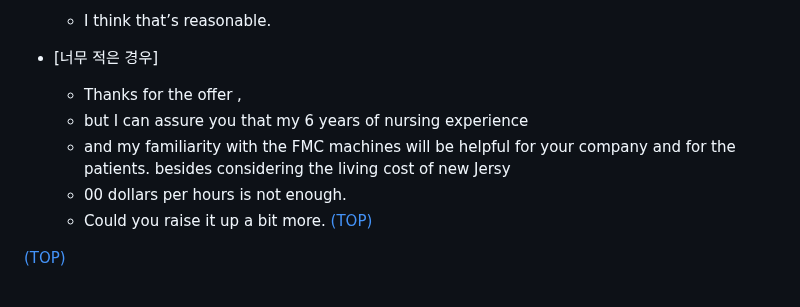
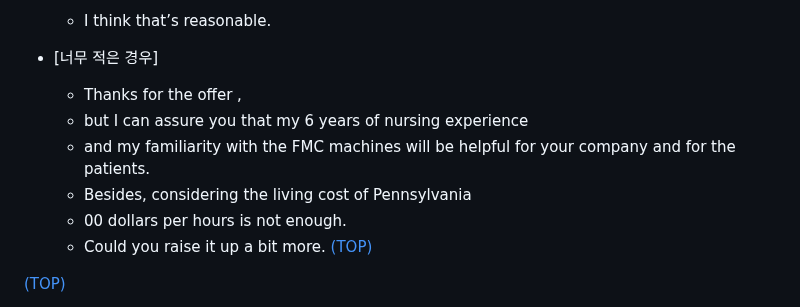
Before and after one commit to JoonHyeok-hozy-Kim/upenn_mcit, a Markdown page: ajiv_mk2.md, the part around the change. GitHub-like rendering.

Commit message:
240811 covered with galbook4 :

```diff
--- a/ajiv_mk2.md
+++ b/ajiv_mk2.md
@@ -577,7 +577,8 @@ for the regular and long-term treatment.
 - [너무 적은 경우]
   - Thanks for the offer ,
   - but I can assure you that my 6 years of nursing experience
-  - and my familiarity with the FMC machines will be helpful for your company and for the patients. besides considering the living cost of new Jersy
+  - and my familiarity with the FMC machines will be helpful for your company and for the patients.
+  - Besides, considering the living cost of Pennsylvania
   - 00 dollars per hours is not enough.
   - Could you raise it up a bit more. [(TOP)](#list-of-contents)
 
```
